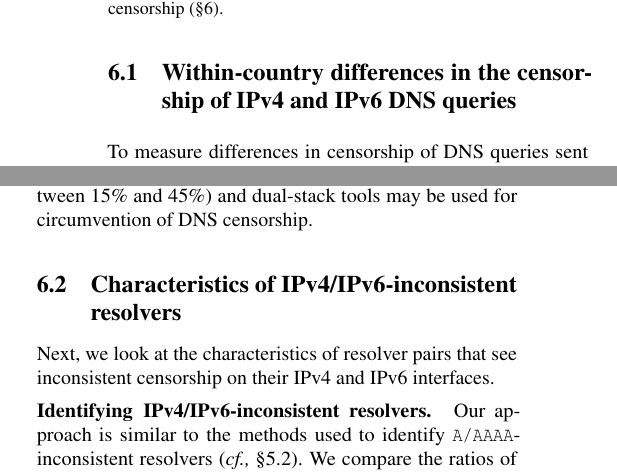
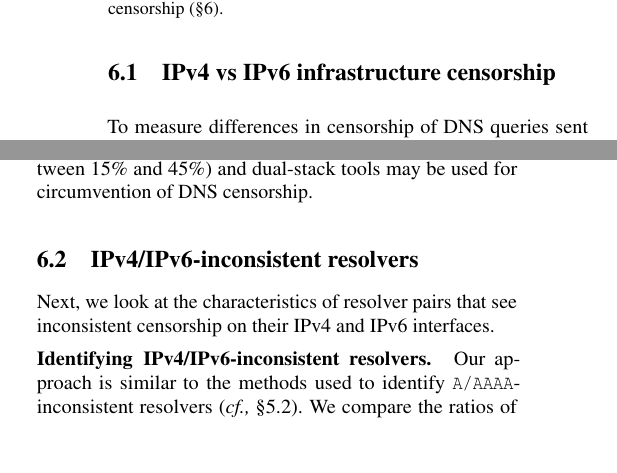
Before and after one commit to timartiny/v4vsv6, a LaTeX paper (paper/main.tex, which reads paper/infrastructure.tex): two parts of the columns of page 9 of 17, joined at a grey line, cut so that both start at the same text, the shorter picture padded with empty space. Compiled offline with pdfLaTeX; a LaTeX package or settings file that is missing is left out.

Commit message:
section 6 titles

```diff
--- a/paper/infrastructure.tex
+++ b/paper/infrastructure.tex
@@ -15,8 +15,8 @@ that exhibit differences in the censorship of IPv4 and IPv6 traffic?, and
 (\Cref{sec:infrastructure:domains}) what are the characteristics of the domains
 in which such differences are frequently exhibited?
 
-\subsection{Within-country differences in the censorship of IPv4 and IPv6 DNS
-queries} \label{sec:infrastructure:country}
+% \subsection{Within-country differences in the censorship of IPv4 and IPv6 DNS
+\subsection{IPv4 vs IPv6 infrastructure censorship} \label{sec:infrastructure:country}
 
 %We use the responses received from the IPv4 and IPv6 interfaces of each of the
 %resolvers in our dataset for the same set of domains. We then apply the
@@ -127,7 +127,8 @@ DNS censorship.
   \label{tab:infrastructure:countries}
 \end{table}
 
-\subsection{Characteristics of IPv4/IPv6-inconsistent resolvers}
+% \subsection{Characteristics of IPv4/IPv6-inconsistent resolvers}
+\subsection{IPv4/IPv6-inconsistent resolvers}
 \label{sec:infrastructure:resolvers}
 %
 
```
